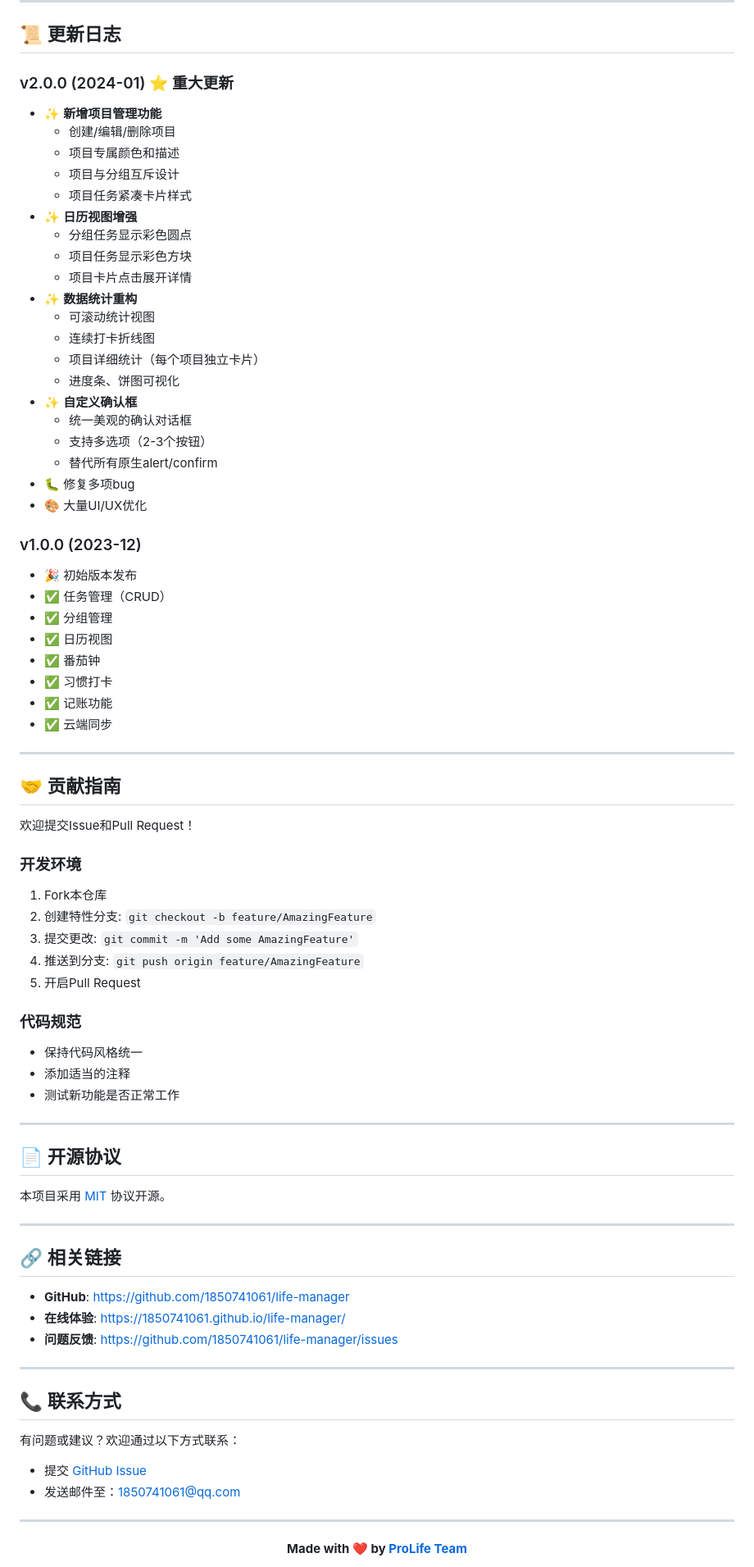
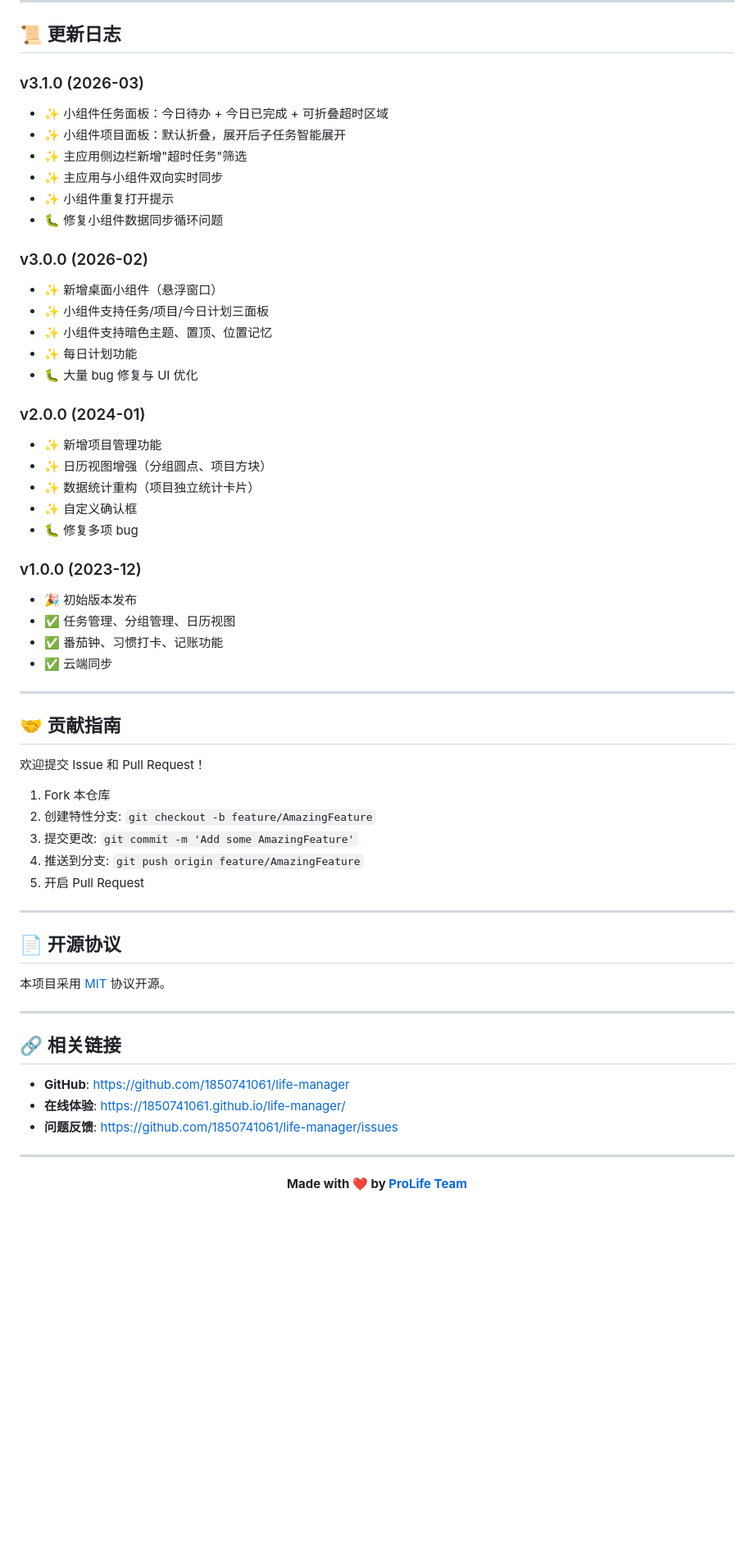
Before and after one commit to 1850741061/life-manager, a Markdown page: README.md, the part around one of its changes. Shown at 82% size. Drawn GitHub-style; blank space fills up the shorter version.

Commit message:
docs: update README for v3.1, fix widget completed task filter
Co-Authored-By: Claude Opus 4.6 <noreply@anthropic.com>

```diff
--- a/README.md
+++ b/README.md
@@ -278,55 +188,45 @@ life-manager/
 
 ## 📜 更新日志
 
-### v2.0.0 (2024-01) ⭐ 重大更新
-- ✨ **新增项目管理功能**
-  - 创建/编辑/删除项目
-  - 项目专属颜色和描述
-  - 项目与分组互斥设计
-  - 项目任务紧凑卡片样式
-- ✨ **日历视图增强**
-  - 分组任务显示彩色圆点
-  - 项目任务显示彩色方块
-  - 项目卡片点击展开详情
-- ✨ **数据统计重构**
-  - 可滚动统计视图
-  - 连续打卡折线图
-  - 项目详细统计（每个项目独立卡片）
-  - 进度条、饼图可视化
-- ✨ **自定义确认框**
-  - 统一美观的确认对话框
-  - 支持多选项（2-3个按钮）
-  - 替代所有原生alert/confirm
-- 🐛 修复多项bug
-- 🎨 大量UI/UX优化
+### v3.1.0 (2026-03)
+- ✨ 小组件任务面板：今日待办 + 今日已完成 + 可折叠超时区域
+- ✨ 小组件项目面板：默认折叠，展开后子任务智能展开
+- ✨ 主应用侧边栏新增"超时任务"筛选
+- ✨ 主应用与小组件双向实时同步
+- ✨ 小组件重复打开提示
+- 🐛 修复小组件数据同步循环问题
+
+### v3.0.0 (2026-02)
+- ✨ 新增桌面小组件（悬浮窗口）
+- ✨ 小组件支持任务/项目/今日计划三面板
+- ✨ 小组件支持暗色主题、置顶、位置记忆
+- ✨ 每日计划功能
+- 🐛 大量 bug 修复与 UI 优化
+
+### v2.0.0 (2024-01)
+- ✨ 新增项目管理功能
+- ✨ 日历视图增强（分组圆点、项目方块）
+- ✨ 数据统计重构（项目独立统计卡片）
+- ✨ 自定义确认框
+- 🐛 修复多项 bug
 
 ### v1.0.0 (2023-12)
 - 🎉 初始版本发布
-- ✅ 任务管理（CRUD）
-- ✅ 分组管理
-- ✅ 日历视图
-- ✅ 番茄钟
-- ✅ 习惯打卡
-- ✅ 记账功能
+- ✅ 任务管理、分组管理、日历视图
+- ✅ 番茄钟、习惯打卡、记账功能
 - ✅ 云端同步
 
 ---
 
 ## 🤝 贡献指南
 
-欢迎提交Issue和Pull Request！
+欢迎提交 Issue 和 Pull Request！
 
-### 开发环境
-1. Fork本仓库
+1. Fork 本仓库
 2. 创建特性分支: `git checkout -b feature/AmazingFeature`
 3. 提交更改: `git commit -m 'Add some AmazingFeature'`
 4. 推送到分支: `git push origin feature/AmazingFeature`
-5. 开启Pull Request
-
-### 代码规范
-- 保持代码风格统一
-- 添加适当的注释
-- 测试新功能是否正常工作
+5. 开启 Pull Request
 
 ---
 
@@ -344,15 +244,6 @@ life-manager/
 
 ---
 
-## 📞 联系方式
-
-有问题或建议？欢迎通过以下方式联系：
-
-- 提交 [GitHub Issue](https://github.com/1850741061/life-manager/issues)
-- 发送邮件至：1850741061@qq.com
-
----
-
 <div align="center">
 
 **Made with ❤️ by [ProLife Team](https://github.com/1850741061)**
```
Also changed, not shown: other parts of README.md (+57 -149 lines).
